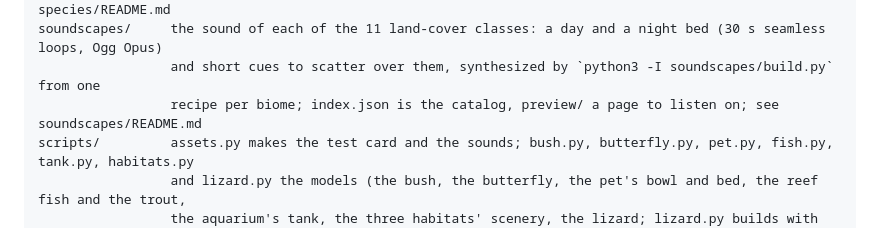
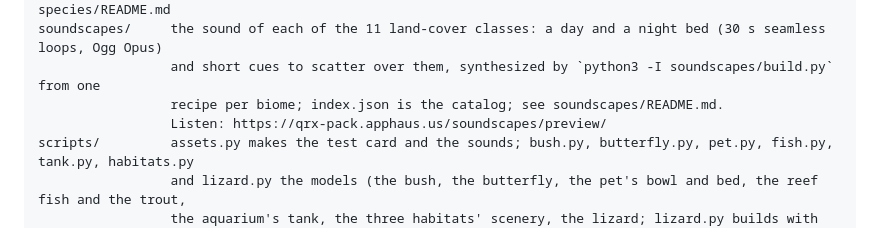
Before and after one commit to apphaus2/QRX.pack, a Markdown page: README.md, the part around the change. Rendered like a GitHub page.

```diff
--- a/README.md
+++ b/README.md
@@ -61,7 +61,8 @@ species/         the creatures found out in the world, with no code: one small d
                  77 species on the 11 ESA WorldCover land-cover classes, five rarities; see species/README.md
 soundscapes/     the sound of each of the 11 land-cover classes: a day and a night bed (30 s seamless loops, Ogg Opus)
                  and short cues to scatter over them, synthesized by `python3 -I soundscapes/build.py` from one
-                 recipe per biome; index.json is the catalog, preview/ a page to listen on; see soundscapes/README.md
+                 recipe per biome; index.json is the catalog; see soundscapes/README.md.
+                 Listen: https://qrx-pack.apphaus.us/soundscapes/preview/
 scripts/         assets.py makes the test card and the sounds; bush.py, butterfly.py, pet.py, fish.py, tank.py, habitats.py
                  and lizard.py the models (the bush, the butterfly, the pet's bowl and bed, the reef fish and the trout,
                  the aquarium's tank, the three habitats' scenery, the lizard; lizard.py builds with habitats.py's helpers):
```
Also changed, not shown: soundscapes/README.md (+8 -4 lines).
